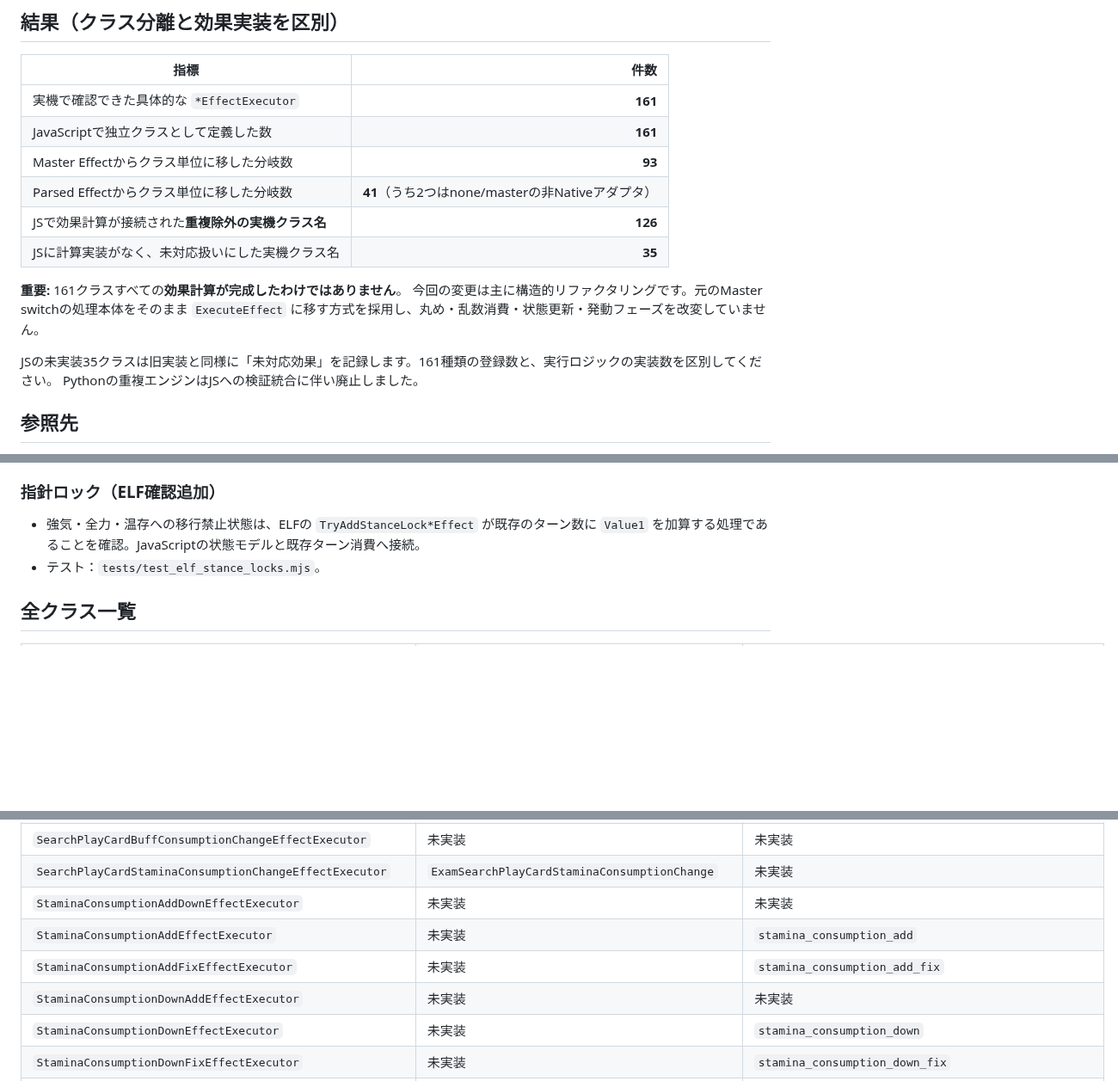
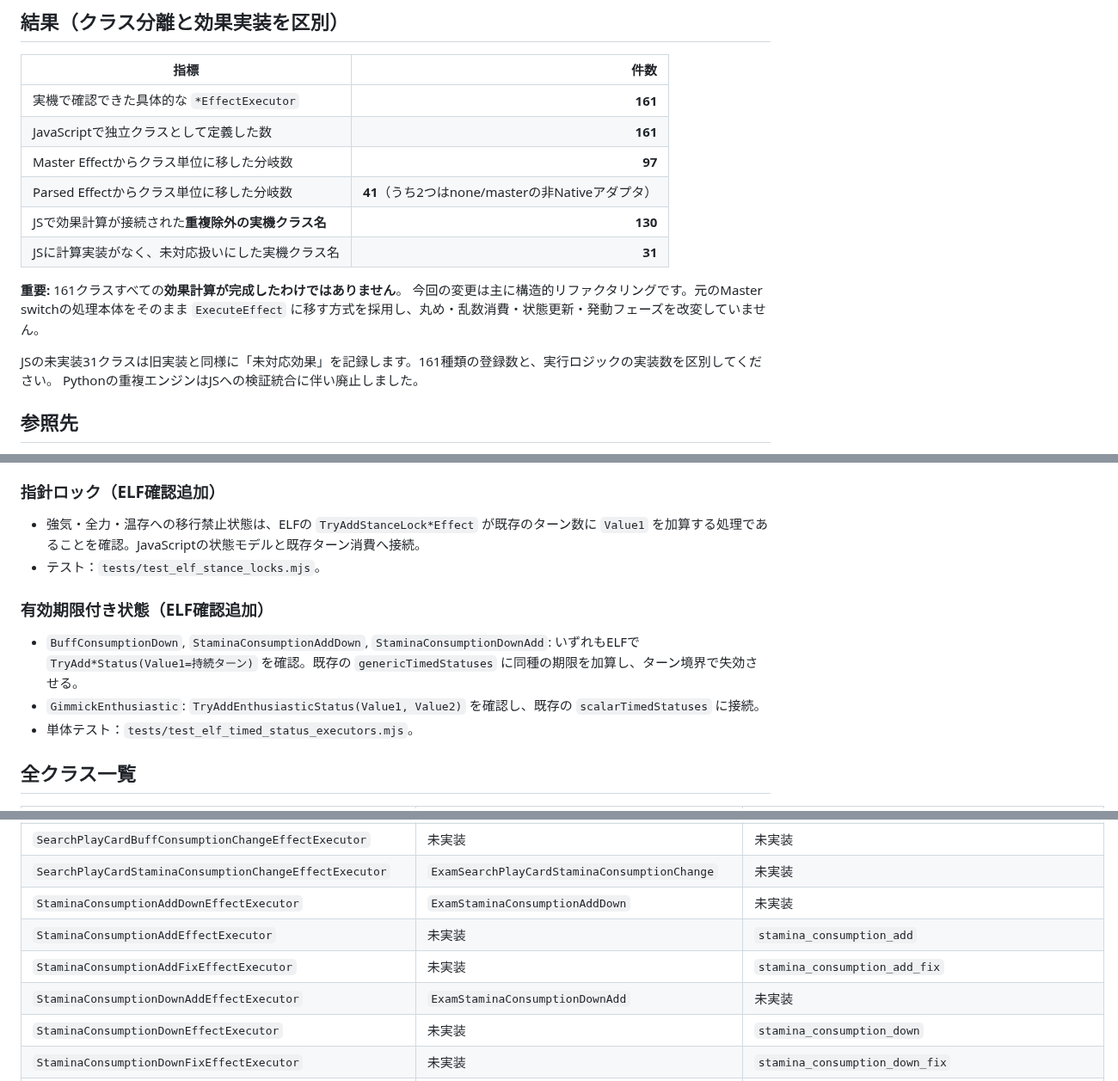
Before and after one commit to atuy1219/gakumas-sim, a Markdown page: docs/native-executor-coverage.md, 3 parts joined by grey strips. Shown at 86% size. Rendered like a GitHub page; blank space fills up the shorter version.

Commit message:
docs: mark 130 native executors implemented and 31 pending

```diff
--- a/docs/native-executor-coverage.md
+++ b/docs/native-executor-coverage.md
@@ -8,16 +8,16 @@
 | --- | ---: |
 | 実機で確認できた具体的な `*EffectExecutor` | **161** |
 | JavaScriptで独立クラスとして定義した数 | **161** |
-| Master Effectからクラス単位に移した分岐数 | **93** |
+| Master Effectからクラス単位に移した分岐数 | **97** |
 | Parsed Effectからクラス単位に移した分岐数 | **41**（うち2つはnone/masterの非Nativeアダプタ） |
-| JSで効果計算が接続された**重複除外の実機クラス名** | **126** |
-| JSに計算実装がなく、未対応扱いにした実機クラス名 | **35** |
+| JSで効果計算が接続された**重複除外の実機クラス名** | **130** |
+| JSに計算実装がなく、未対応扱いにした実機クラス名 | **31** |
 
 **重要:** 161クラスすべての**効果計算が完成したわけではありません**。
 今回の変更は主に構造的リファクタリングです。元のMaster switchの処理本体をそのまま
 `ExecuteEffect` に移す方式を採用し、丸め・乱数消費・状態更新・発動フェーズを改変していません。
 
-JSの未実装35クラスは旧実装と同様に「未対応効果」を記録します。161種類の登録数と、実行ロジックの実装数を区別してください。
+JSの未実装31クラスは旧実装と同様に「未対応効果」を記録します。161種類の登録数と、実行ロジックの実装数を区別してください。
 Pythonの重複エンジンはJSへの検証統合に伴い廃止しました。
 
 ## 参照先
@@ -50,6 +50,12 @@ Pythonの重複エンジンはJSへの検証統合に伴い廃止しました。
 - 強気・全力・温存への移行禁止状態は、ELFの `TryAddStanceLock*Effect` が既存のターン数に `Value1` を加算する処理であることを確認。JavaScriptの状態モデルと既存ターン消費へ接続。
 - テスト：`tests/test_elf_stance_locks.mjs`。
 
+### 有効期限付き状態（ELF確認追加）
+
+- `BuffConsumptionDown`, `StaminaConsumptionAddDown`, `StaminaConsumptionDownAdd`: いずれもELFで `TryAdd*Status(Value1=持続ターン)` を確認。既存の `genericTimedStatuses` に同種の期限を加算し、ターン境界で失効させる。
+- `GimmickEnthusiastic`: `TryAddEnthusiasticStatus(Value1, Value2)` を確認し、既存の `scalarTimedStatuses` に接続。
+- 単体テスト：`tests/test_elf_timed_status_executors.mjs`。
+
 ## 全クラス一覧
 
 | 実機クラス名 | Master Effect側 | Parsed Effect側 |
@@ -190,10 +196,10 @@ Pythonの重複エンジンはJSへの検証統合に伴い廃止しました。
 | `SearchEffectPlayCountBuffEffectExecutor` | 未実装 | `card_search_effect_play_count_buff` |
 | `SearchPlayCardBuffConsumptionChangeEffectExecutor` | 未実装 | 未実装 |
 | `SearchPlayCardStaminaConsumptionChangeEffectExecutor` | `ExamSearchPlayCardStaminaConsumptionChange` | 未実装 |
-| `StaminaConsumptionAddDownEffectExecutor` | 未実装 | 未実装 |
+| `StaminaConsumptionAddDownEffectExecutor` | `ExamStaminaConsumptionAddDown` | 未実装 |
 | `StaminaConsumptionAddEffectExecutor` | 未実装 | `stamina_consumption_add` |
 | `StaminaConsumptionAddFixEffectExecutor` | 未実装 | `stamina_consumption_add_fix` |
-| `StaminaConsumptionDownAddEffectExecutor` | 未実装 | 未実装 |
+| `StaminaConsumptionDownAddEffectExecutor` | `ExamStaminaConsumptionDownAdd` | 未実装 |
 | `StaminaConsumptionDownEffectExecutor` | 未実装 | `stamina_consumption_down` |
 | `StaminaConsumptionDownFixEffectExecutor` | 未実装 | `stamina_consumption_down_fix` |
 | `StaminaDamageEffectExecutor` | `ExamStaminaDamage` | 未実装 |
```
Also changed, not shown: other parts of docs/native-executor-coverage.md (+2 -2 lines).
